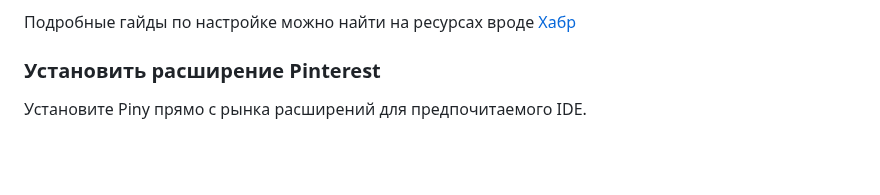
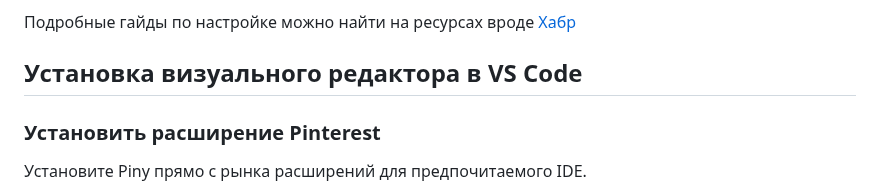
Before and after one commit to yuratokazin/yuratokazin.github.io, a Markdown page: vscode/README.md, the part around the change. Rendered like a GitHub page; blank space fills up the shorter version.

```diff
--- a/vscode/README.md
+++ b/vscode/README.md
@@ -70,6 +70,7 @@ sudo apt-get install -f
 Подробные гайды по настройке можно найти на ресурсах вроде [Хабр](https://habr.com/ru/companies/timeweb/articles/916040/)
 
 
+## Установка визуального редактора в VS Code
 
 ### Установить расширение Pinterest
 
```
